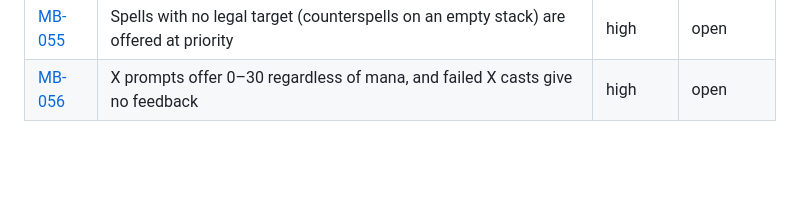
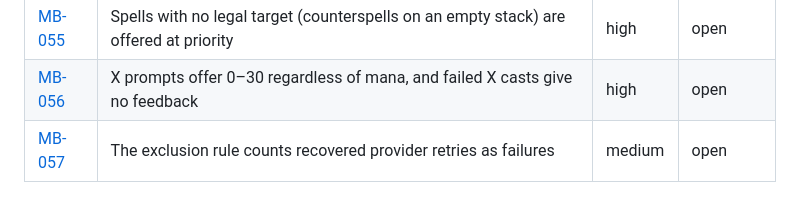
Before and after one commit to sagasti/mtg-bench, a Markdown page: docs/tickets/README.md, the part around the change. GitHub-like rendering; blank space fills up the shorter version.

Commit message:
Ticket MB-057: exclusion rule counts recovered provider retries
Co-Authored-By: Claude Opus 5.5 <noreply@anthropic.com>
Claude-Session: https://claude.ai/code/session_01XF3X6t3W1HMJxkqxbbmmdF

```diff
--- a/docs/tickets/README.md
+++ b/docs/tickets/README.md
@@ -60,3 +60,4 @@ One file per ticket. Status: open | in progress | done | dropped.
 | [MB-054](MB-054.md) | A pinned host's outage costs whole matches | medium | open |
 | [MB-055](MB-055.md) | Spells with no legal target (counterspells on an empty stack) are offered at priority | high | open |
 | [MB-056](MB-056.md) | X prompts offer 0–30 regardless of mana, and failed X casts give no feedback | high | open |
+| [MB-057](MB-057.md) | The exclusion rule counts recovered provider retries as failures | medium | open |
```
Also changed, not shown: docs/tickets/MB-057.md (added, +16 -0 lines).
